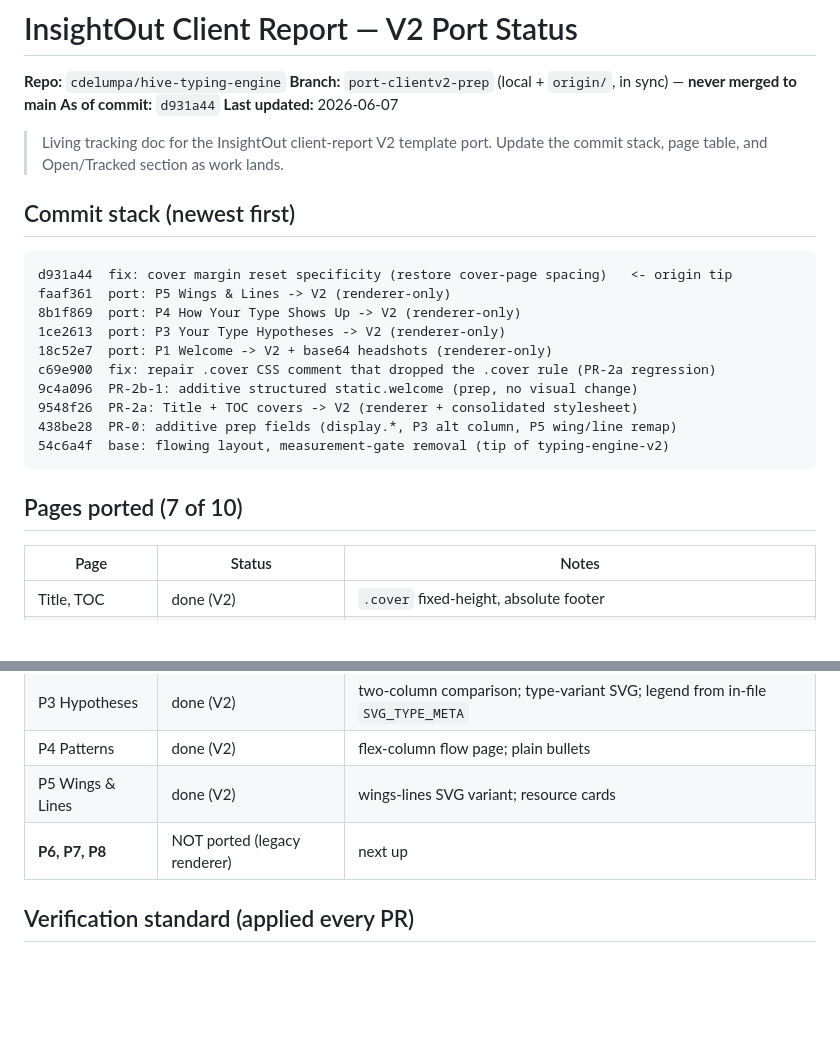
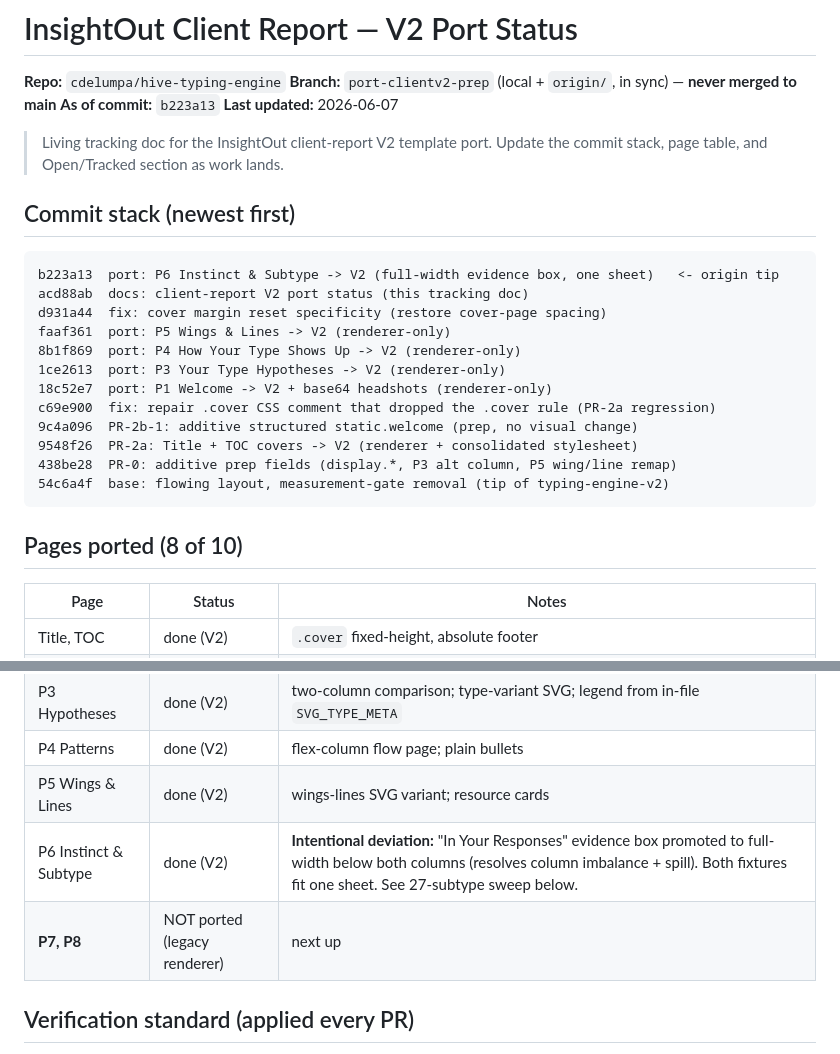
Before and after one commit to cdelumpa/hive-typing-engine, a Markdown page: docs/CLIENT_REPORT_V2_PORT_STATUS.md, 2 parts joined by grey strips. Drawn GitHub-style; blank space fills up the shorter version.

````diff
--- a/docs/CLIENT_REPORT_V2_PORT_STATUS.md
+++ b/docs/CLIENT_REPORT_V2_PORT_STATUS.md
@@ -2,7 +2,7 @@
 
 **Repo:** `cdelumpa/hive-typing-engine`
 **Branch:** `port-clientv2-prep` (local + `origin/`, in sync) — **never merged to main**
-**As of commit:** `d931a44`
+**As of commit:** `b223a13`
 **Last updated:** 2026-06-07
 
 > Living tracking doc for the InsightOut client-report V2 template port. Update the
@@ -10,7 +10,9 @@
 
 ## Commit stack (newest first)
 ```
-d931a44  fix: cover margin reset specificity (restore cover-page spacing)   <- origin tip
+b223a13  port: P6 Instinct & Subtype -> V2 (full-width evidence box, one sheet)   <- origin tip
+acd88ab  docs: client-report V2 port status (this tracking doc)
+d931a44  fix: cover margin reset specificity (restore cover-page spacing)
 faaf361  port: P5 Wings & Lines -> V2 (renderer-only)
 8b1f869  port: P4 How Your Type Shows Up -> V2 (renderer-only)
 1ce2613  port: P3 Your Type Hypotheses -> V2 (renderer-only)
@@ -22,7 +24,7 @@ c69e900  fix: repair .cover CSS comment that dropped the .cover rule (PR-2a regr
 54c6a4f  base: flowing layout, measurement-gate removal (tip of typing-engine-v2)
 ```
 
-## Pages ported (7 of 10)
+## Pages ported (8 of 10)
 | Page | Status | Notes |
 |---|---|---|
 | Title, TOC | done (V2) | `.cover` fixed-height, absolute footer |
@@ -31,7 +33,8 @@ c69e900  fix: repair .cover CSS comment that dropped the .cover rule (PR-2a regr
 | P3 Hypotheses | done (V2) | two-column comparison; type-variant SVG; legend from in-file `SVG_TYPE_META` |
 | P4 Patterns | done (V2) | flex-column flow page; plain bullets |
 | P5 Wings & Lines | done (V2) | wings-lines SVG variant; resource cards |
-| **P6, P7, P8** | NOT ported (legacy renderer) | next up |
+| P6 Instinct & Subtype | done (V2) | **Intentional deviation:** "In Your Responses" evidence box promoted to full-width below both columns (resolves column imbalance + spill). Both fixtures fit one sheet. See 27-subtype sweep below. |
+| **P7, P8** | NOT ported (legacy renderer) | next up |
 
 ## Verification standard (applied every PR)
 - **Structural diff** on both fixtures (`sp4_api_result.json`, `sx7_api_result.json`):
````
Also changed, not shown: other parts of docs/CLIENT_REPORT_V2_PORT_STATUS.md (+47 -2 lines).
